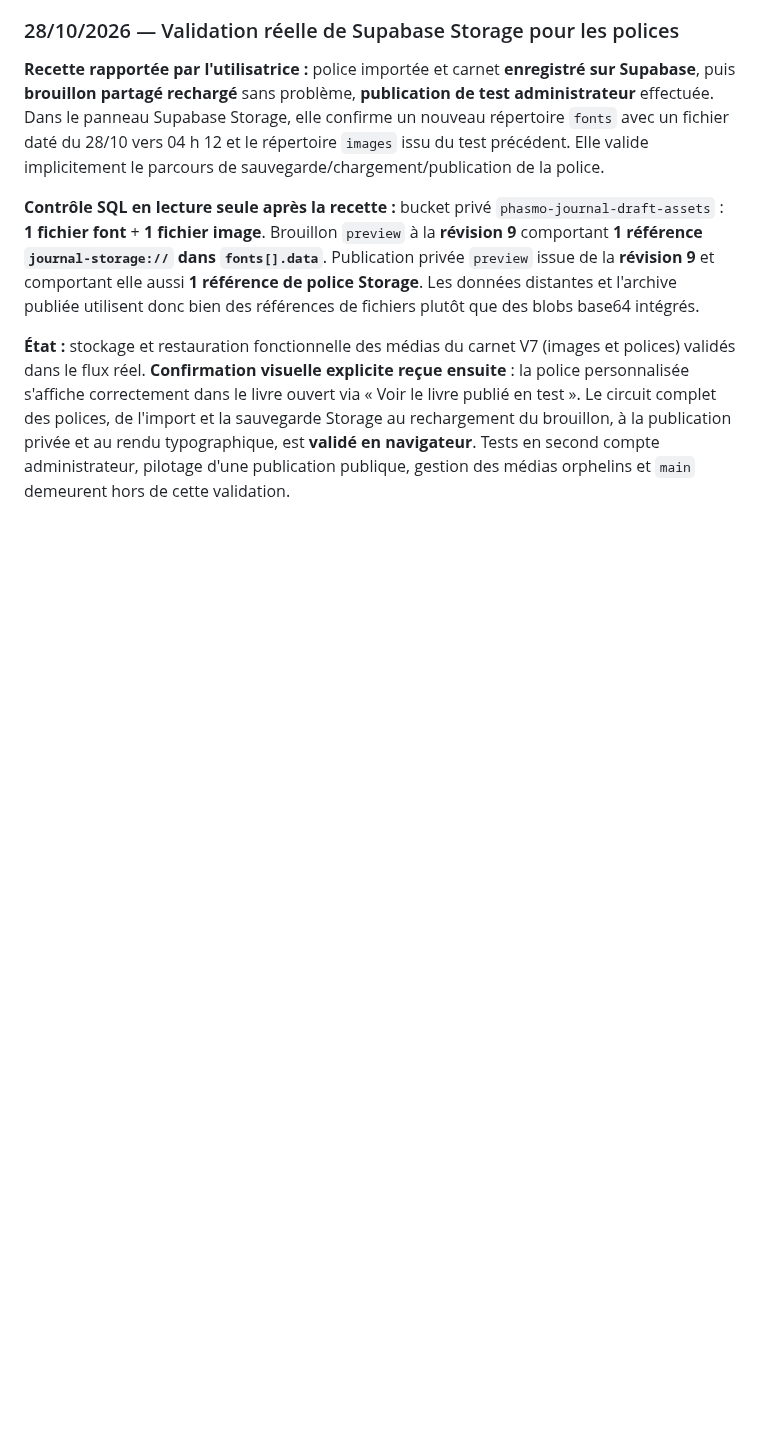
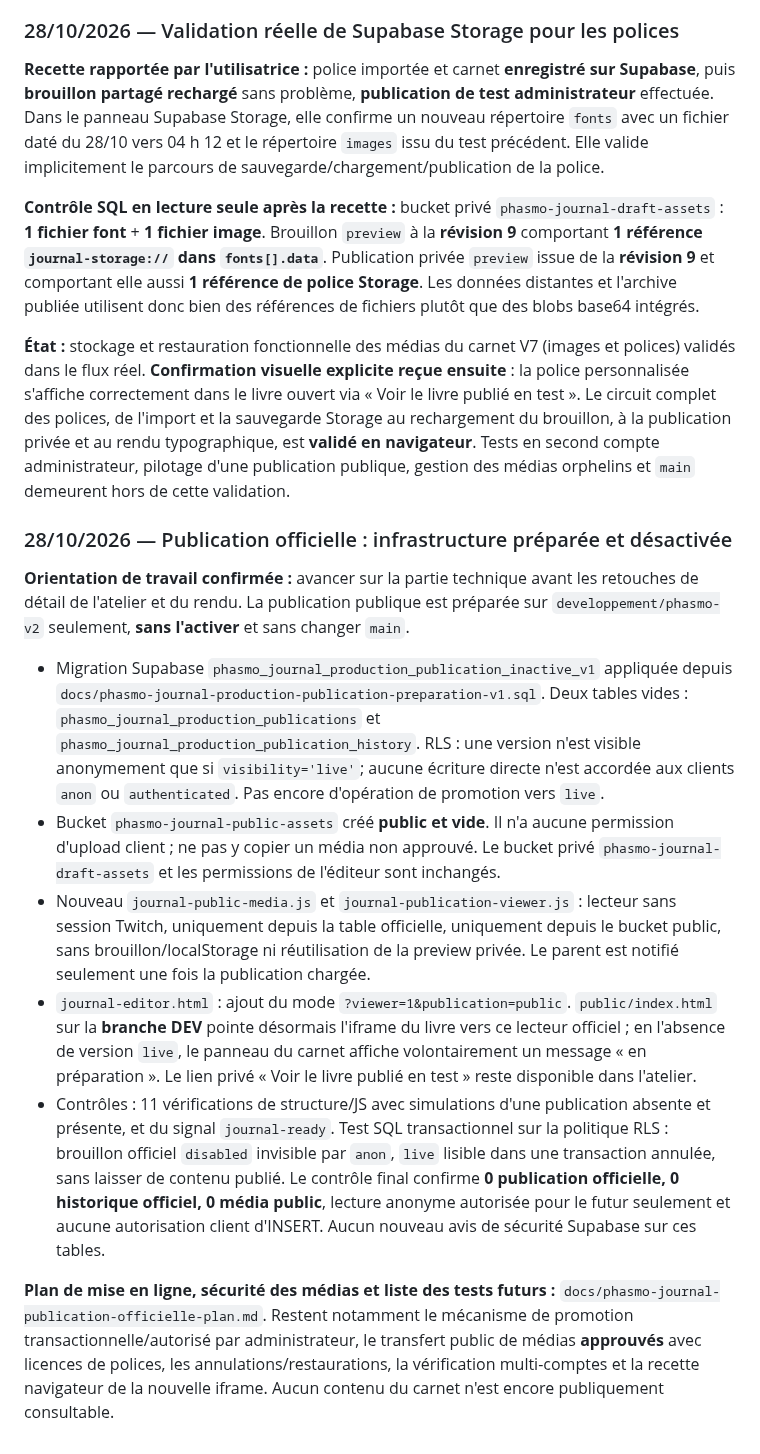
Before and after one commit to DeadelusTV/deadelusTV, a Markdown page: docs/phasmo-journal-suivi.md, the part around the change. GitHub-like rendering; blank space fills up the shorter version.

Commit message:
docs(phasmo): consigner prepublication publique inactive et recette a venir

```diff
--- a/docs/phasmo-journal-suivi.md
+++ b/docs/phasmo-journal-suivi.md
@@ -702,3 +702,16 @@ Fichiers de branche : `docs/phasmo-journal-preview-schema-v1.sql` (SQL appliqué
 **Contrôle SQL en lecture seule après la recette :** bucket privé `phasmo-journal-draft-assets` : **1 fichier font** + **1 fichier image**. Brouillon `preview` à la **révision 9** comportant **1 référence `journal-storage://` dans `fonts[].data`**. Publication privée `preview` issue de la **révision 9** et comportant elle aussi **1 référence de police Storage**. Les données distantes et l'archive publiée utilisent donc bien des références de fichiers plutôt que des blobs base64 intégrés.
 
 **État :** stockage et restauration fonctionnelle des médias du carnet V7 (images et polices) validés dans le flux réel. **Confirmation visuelle explicite reçue ensuite** : la police personnalisée s'affiche correctement dans le livre ouvert via « Voir le livre publié en test ». Le circuit complet des polices, de l'import et la sauvegarde Storage au rechargement du brouillon, à la publication privée et au rendu typographique, est **validé en navigateur**. Tests en second compte administrateur, pilotage d'une publication publique, gestion des médias orphelins et `main` demeurent hors de cette validation.
+
+
+### 28/10/2026 — Publication officielle : infrastructure préparée et désactivée
+
+**Orientation de travail confirmée :** avancer sur la partie technique avant les retouches de détail de l'atelier et du rendu. La publication publique est préparée sur `developpement/phasmo-v2` seulement, **sans l'activer** et sans changer `main`.
+
+- Migration Supabase `phasmo_journal_production_publication_inactive_v1` appliquée depuis `docs/phasmo-journal-production-publication-preparation-v1.sql`. Deux tables vides : `phasmo_journal_production_publications` et `phasmo_journal_production_publication_history`. RLS : une version n'est visible anonymement que si `visibility='live'`; aucune écriture directe n'est accordée aux clients `anon` ou `authenticated`. Pas encore d'opération de promotion vers `live`.
+- Bucket `phasmo-journal-public-assets` créé **public et vide**. Il n'a aucune permission d'upload client ; ne pas y copier un média non approuvé. Le bucket privé `phasmo-journal-draft-assets` et les permissions de l'éditeur sont inchangés.
+- Nouveau `journal-public-media.js` et `journal-publication-viewer.js` : lecteur sans session Twitch, uniquement depuis la table officielle, uniquement depuis le bucket public, sans brouillon/localStorage ni réutilisation de la preview privée. Le parent est notifié seulement une fois la publication chargée.
+- `journal-editor.html` : ajout du mode `?viewer=1&publication=public`. `public/index.html` sur la **branche DEV** pointe désormais l'iframe du livre vers ce lecteur officiel ; en l'absence de version `live`, le panneau du carnet affiche volontairement un message « en préparation ». Le lien privé « Voir le livre publié en test » reste disponible dans l'atelier.
+- Contrôles : 11 vérifications de structure/JS avec simulations d'une publication absente et présente, et du signal `journal-ready`. Test SQL transactionnel sur la politique RLS : brouillon officiel `disabled` invisible par `anon`, `live` lisible dans une transaction annulée, sans laisser de contenu publié. Le contrôle final confirme **0 publication officielle, 0 historique officiel, 0 média public**, lecture anonyme autorisée pour le futur seulement et aucune autorisation client d'INSERT. Aucun nouveau avis de sécurité Supabase sur ces tables.
+
+**Plan de mise en ligne, sécurité des médias et liste des tests futurs :** `docs/phasmo-journal-publication-officielle-plan.md`. Restent notamment le mécanisme de promotion transactionnelle/autorisé par administrateur, le transfert public de médias **approuvés** avec licences de polices, les annulations/restaurations, la vérification multi-comptes et la recette navigateur de la nouvelle iframe. Aucun contenu du carnet n'est encore publiquement consultable.
```
